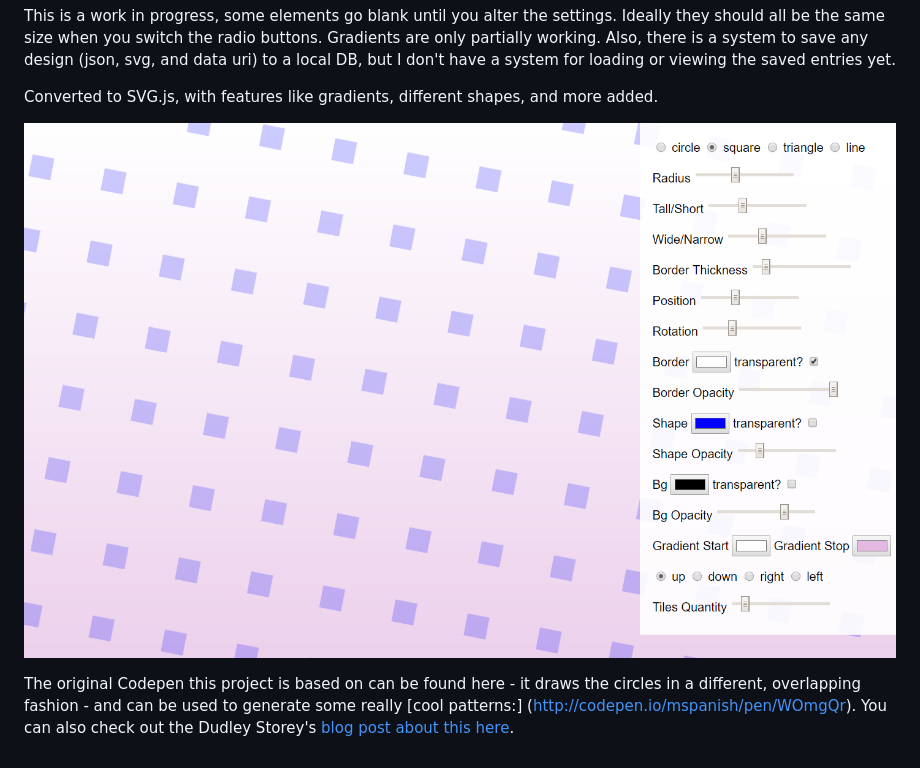
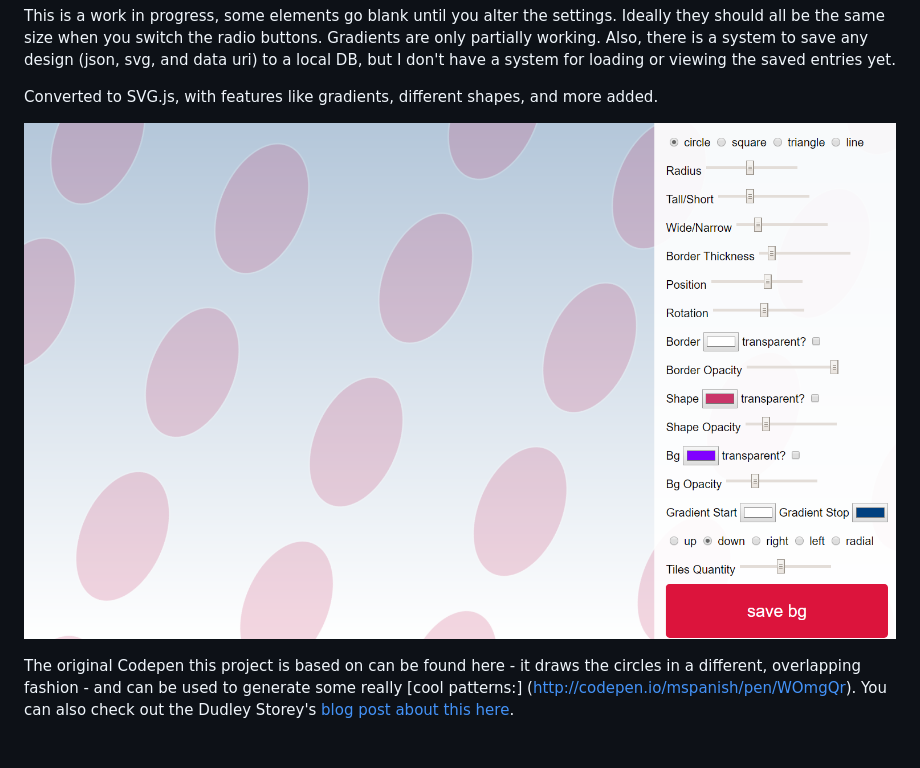
Before and after one commit to mspanish/backgrounder, a Markdown page: readme.md, the part around the change. Rendered like a GitHub page; pictures changed too: backgrounder2.png (added).

Commit message:
img upd

```diff
--- a/readme.md
+++ b/readme.md
@@ -2,6 +2,6 @@ This is a work in progress, some elements go blank until you alter the settings.
 
 Converted to SVG.js, with features like gradients, different shapes, and more added.
 
-![svg background generator](backgrounder.png)
+![svg background generator](backgrounder2.png)
 
 The original Codepen this project is based on can be found here - it draws the circles in a different, overlapping fashion - and can be used to generate some really [cool patterns:] (http://codepen.io/mspanish/pen/WOmgQr). You can also check out the Dudley Storey's [blog post about this here](http://thenewcode.com/336/Dynamic-SVG-Background-Pattern-Maker).
```
